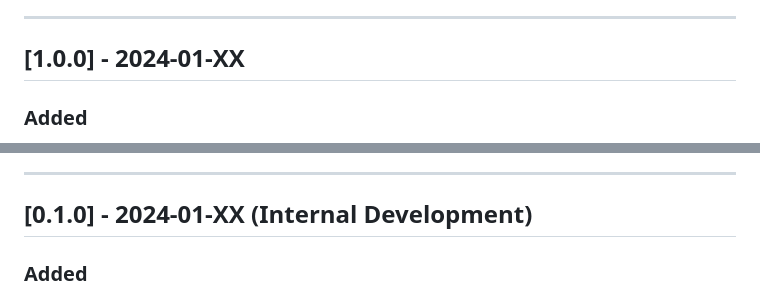
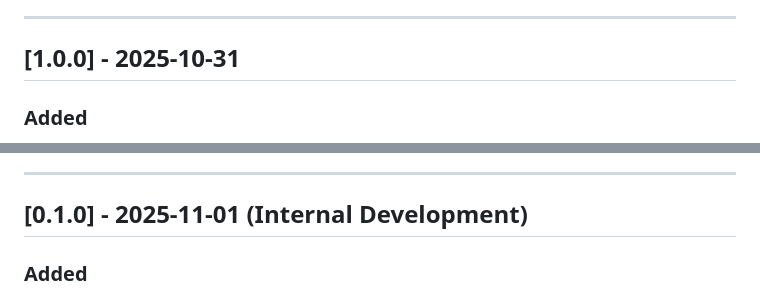
Before and after one commit to BruinGrowly/Python-Code-Harmonizer, a Markdown page: CHANGELOG.md, 2 parts joined by grey strips. Drawn GitHub-style.

```diff
--- a/CHANGELOG.md
+++ b/CHANGELOG.md
@@ -19,7 +19,7 @@ and this project adheres to [Semantic Versioning](https://semver.org/spec/v2.0.0
 
 ---
 
-## [1.0.0] - 2024-01-XX
+## [1.0.0] - 2025-10-31
 
 ### Added
 - **Initial release** of Python Code Harmonizer
@@ -56,7 +56,7 @@ and this project adheres to [Semantic Versioning](https://semver.org/spec/v2.0.0
 
 ---
 
-## [0.1.0] - 2024-01-XX (Internal Development)
+## [0.1.0] - 2025-11-01 (Internal Development)
 
 ### Added
 - Initial proof of concept
```
